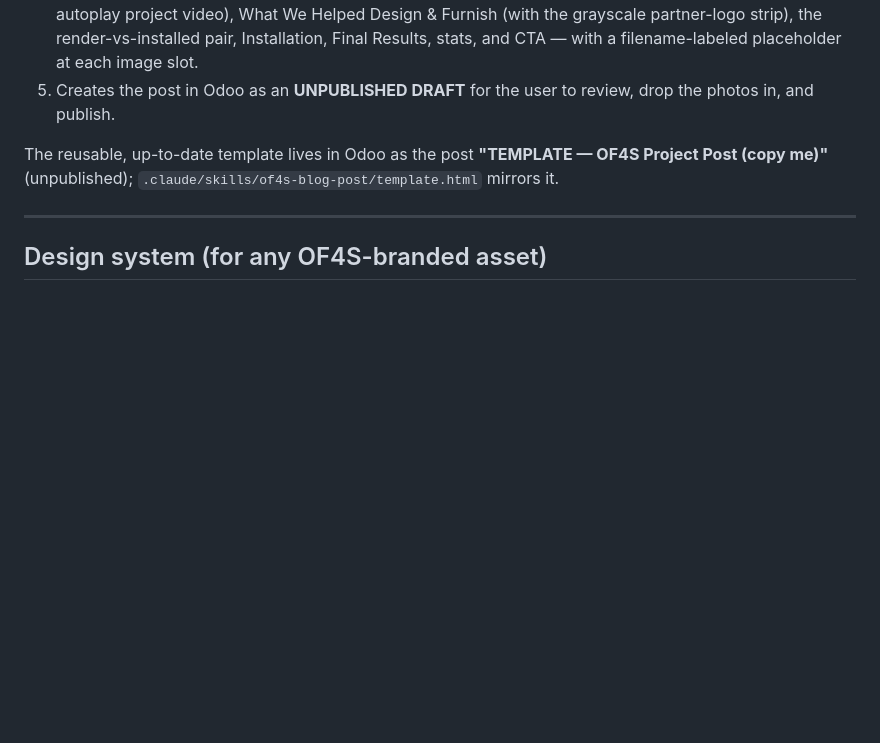
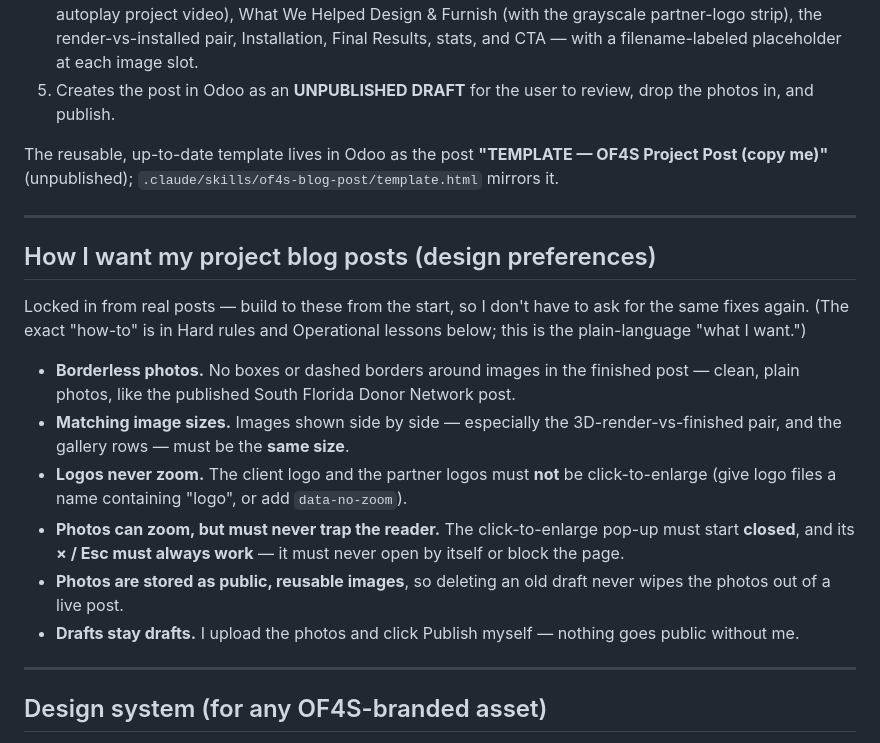
Before and after one commit to azavarce/OF4S-Marketing, a Markdown page: CLAUDE.md, the part around the change. Rendered like a GitHub page; blank space fills up the shorter version.

Commit message:
Add plain-language blog design preferences to CLAUDE.md
Capture the decisions from the UMusic post as scannable "how I want my
project blog posts" preferences (borderless photos, matching image sizes,
logos never zoom, photos zoom but never trap the reader, public/reusable
image storage, draft-only publishing) so future posts are built to match
from the start.

Co-Authored-By: Claude Opus 4.8 <noreply@anthropic.com>
Claude-Session: https://claude.ai/code/session_01WnPymTZiBeAjWLhYVx6JSu

```diff
--- a/CLAUDE.md
+++ b/CLAUDE.md
@@ -18,6 +18,19 @@ To create a new project blog post, **use the `of4s-blog-post` skill** at `.claud
 5. Creates the post in Odoo as an **UNPUBLISHED DRAFT** for the user to review, drop the photos in, and publish.
 
 The reusable, up-to-date template lives in Odoo as the post **"TEMPLATE — OF4S Project Post (copy me)"** (unpublished); `.claude/skills/of4s-blog-post/template.html` mirrors it.
+
+---
+
+## How I want my project blog posts (design preferences)
+
+Locked in from real posts — build to these from the start, so I don't have to ask for the same fixes again. (The exact "how-to" is in Hard rules and Operational lessons below; this is the plain-language "what I want.")
+
+- **Borderless photos.** No boxes or dashed borders around images in the finished post — clean, plain photos, like the published South Florida Donor Network post.
+- **Matching image sizes.** Images shown side by side — especially the 3D-render-vs-finished pair, and the gallery rows — must be the **same size**.
+- **Logos never zoom.** The client logo and the partner logos must **not** be click-to-enlarge (give logo files a name containing "logo", or add `data-no-zoom`).
+- **Photos can zoom, but must never trap the reader.** The click-to-enlarge pop-up must start **closed**, and its **× / Esc must always work** — it must never open by itself or block the page.
+- **Photos are stored as public, reusable images**, so deleting an old draft never wipes the photos out of a live post.
+- **Drafts stay drafts.** I upload the photos and click Publish myself — nothing goes public without me.
 
 ---
 
```
